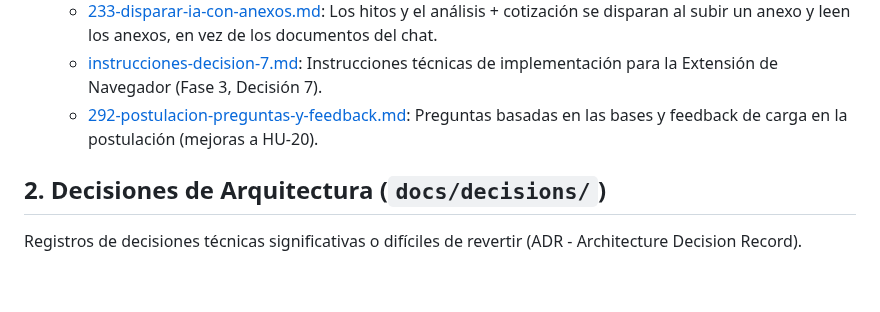
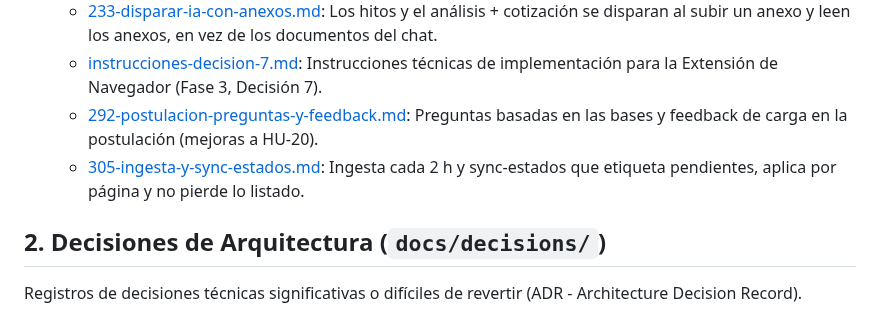
Before and after one commit to Proyectos-Ya/fesw-2026, a Markdown page: docs/README.md, the part around the change. Drawn GitHub-style; blank space fills up the shorter version.

```diff
--- a/docs/README.md
+++ b/docs/README.md
@@ -29,6 +29,7 @@ Antes de implementar cualquier historia de usuario o cambio arquitectónico no t
   * [233-disparar-ia-con-anexos.md](./plans/233-disparar-ia-con-anexos.md): Los hitos y el análisis + cotización se disparan al subir un anexo y leen los anexos, en vez de los documentos del chat.
   * [instrucciones-decision-7.md](./plans/instrucciones-decision-7.md): Instrucciones técnicas de implementación para la Extensión de Navegador (Fase 3, Decisión 7).
   * [292-postulacion-preguntas-y-feedback.md](./plans/292-postulacion-preguntas-y-feedback.md): Preguntas basadas en las bases y feedback de carga en la postulación (mejoras a HU-20).
+  * [305-ingesta-y-sync-estados.md](./plans/305-ingesta-y-sync-estados.md): Ingesta cada 2 h y sync-estados que etiqueta pendientes, aplica por página y no pierde lo listado.
 
 ## 2. Decisiones de Arquitectura (`docs/decisions/`)
 Registros de decisiones técnicas significativas o difíciles de revertir (ADR - Architecture Decision Record).
```
Also changed, not shown: docs/plans/305-ingesta-y-sync-estados.md (added, +326 -0 lines).
